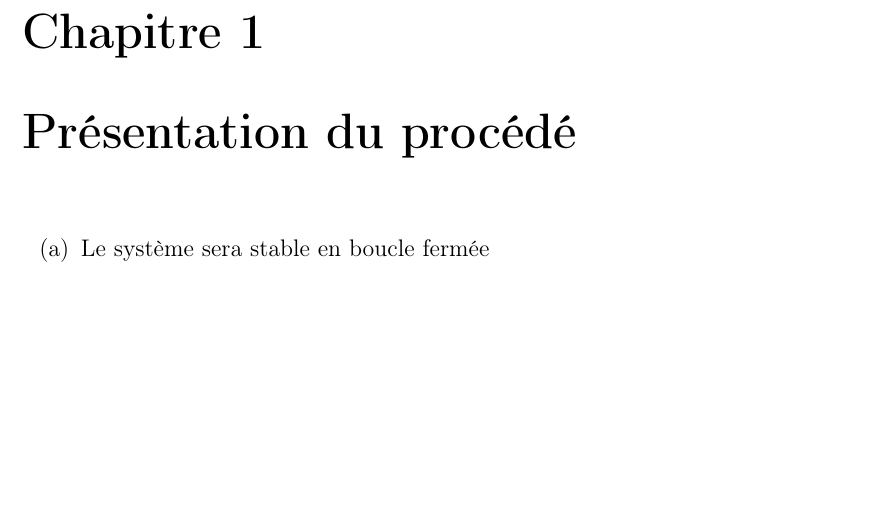
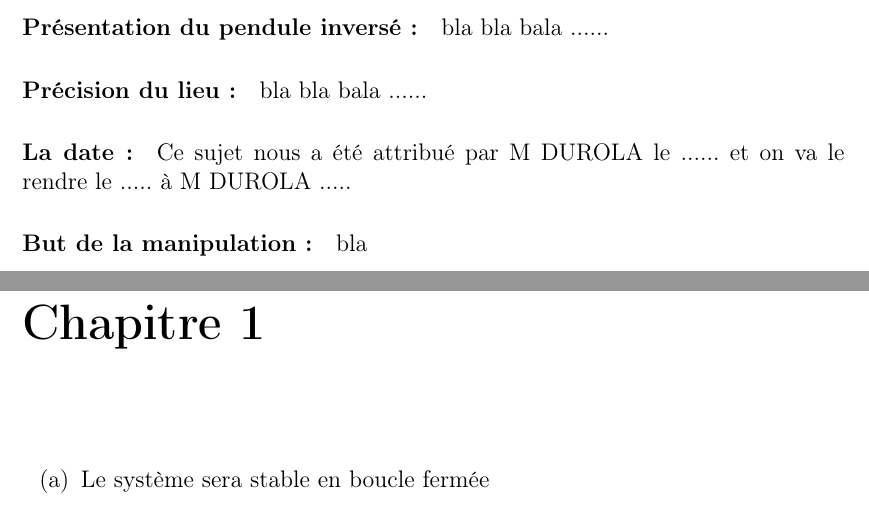
Before and after one commit to faridbouyoucef/syslininvone, a LaTeX document (SystemeLineaire1.tex): part of page 4 of 11 before the commit and two parts of pages 3 and 4 of 11 after it, the two joined at a grey line, cut at the place of the change, the shorter picture padded with empty space. Compiled offline with pdfLaTeX.

Commit message:
Introduction par points

```diff
--- a/SystemeLineaire1.tex
+++ b/SystemeLineaire1.tex
@@ -146,15 +146,20 @@
 
 %*********************** INTRODUCTION **************
 \chapter*{Introduction}
-\addcontentsline{toc}{chapter}{Introduction}
+\addcontentsline{toc}{chapter}{introduction}
+
+\paragraph{Présentation du pendule inversé :} bla bla bala ......
+
+\paragraph{Précision du lieu :} bla bla bala ......
+
+\paragraph{La date :} Ce sujet nous a été attribué par M DUROLA le  ...... et on va le rendre le ..... à M DUROLA .....
+
+\paragraph{But de la manipulation :} bla
 
 
 
-
-
-
-    %******************* PROBLEMATIQUE**********
- \chapter{Présentation du procédé}
+    %******************* **********
+ \chapter{ }
 
 
 
```
Also changed, not shown: SystemeLineaire1.tex (2 more changed lines).
